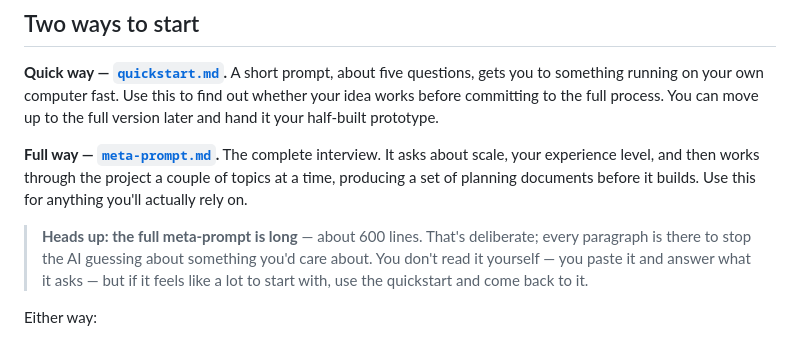
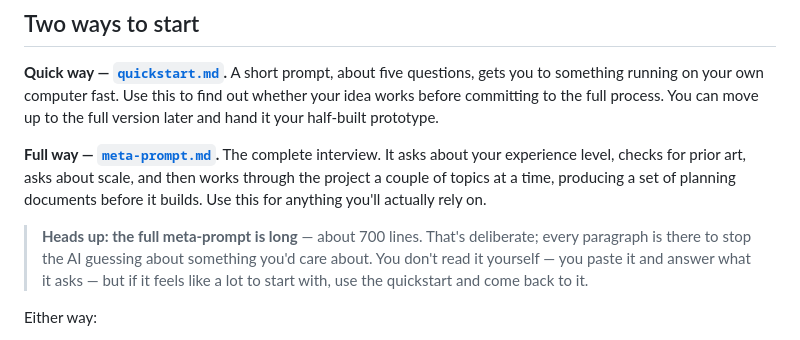
Before and after one commit to Berniebiloxi/Promptophyte, a Markdown page: README.md, the part around the change. Drawn GitHub-style.

```diff
--- a/README.md
+++ b/README.md
@@ -27,11 +27,12 @@ process. You can move up to the full version later and hand it your
 half-built prototype.
 
 **Full way — [`meta-prompt.md`](meta-prompt.md).** The complete interview.
-It asks about scale, your experience level, and then works through the
-project a couple of topics at a time, producing a set of planning
-documents before it builds. Use this for anything you'll actually rely on.
+It asks about your experience level, checks for prior art, asks about
+scale, and then works through the project a couple of topics at a time,
+producing a set of planning documents before it builds. Use this for
+anything you'll actually rely on.
 
-> **Heads up: the full meta-prompt is long** — about 600 lines. That's
+> **Heads up: the full meta-prompt is long** — about 700 lines. That's
 > deliberate; every paragraph is there to stop the AI guessing about
 > something you'd care about. You don't read it yourself — you paste it and
 > answer what it asks — but if it feels like a lot to start with, use the
```
Also changed, not shown: handbook/level-1.md (+126 -80 lines).
